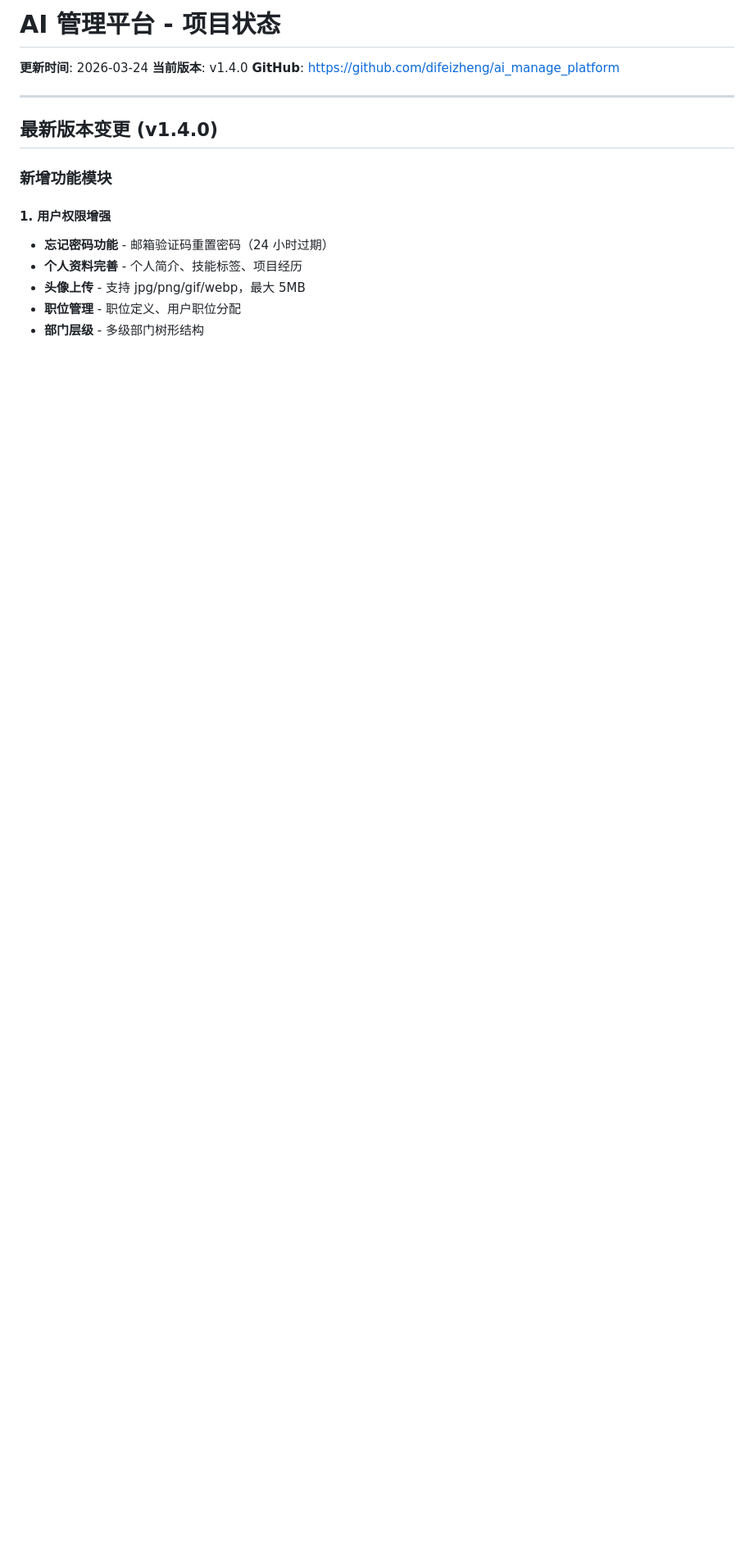
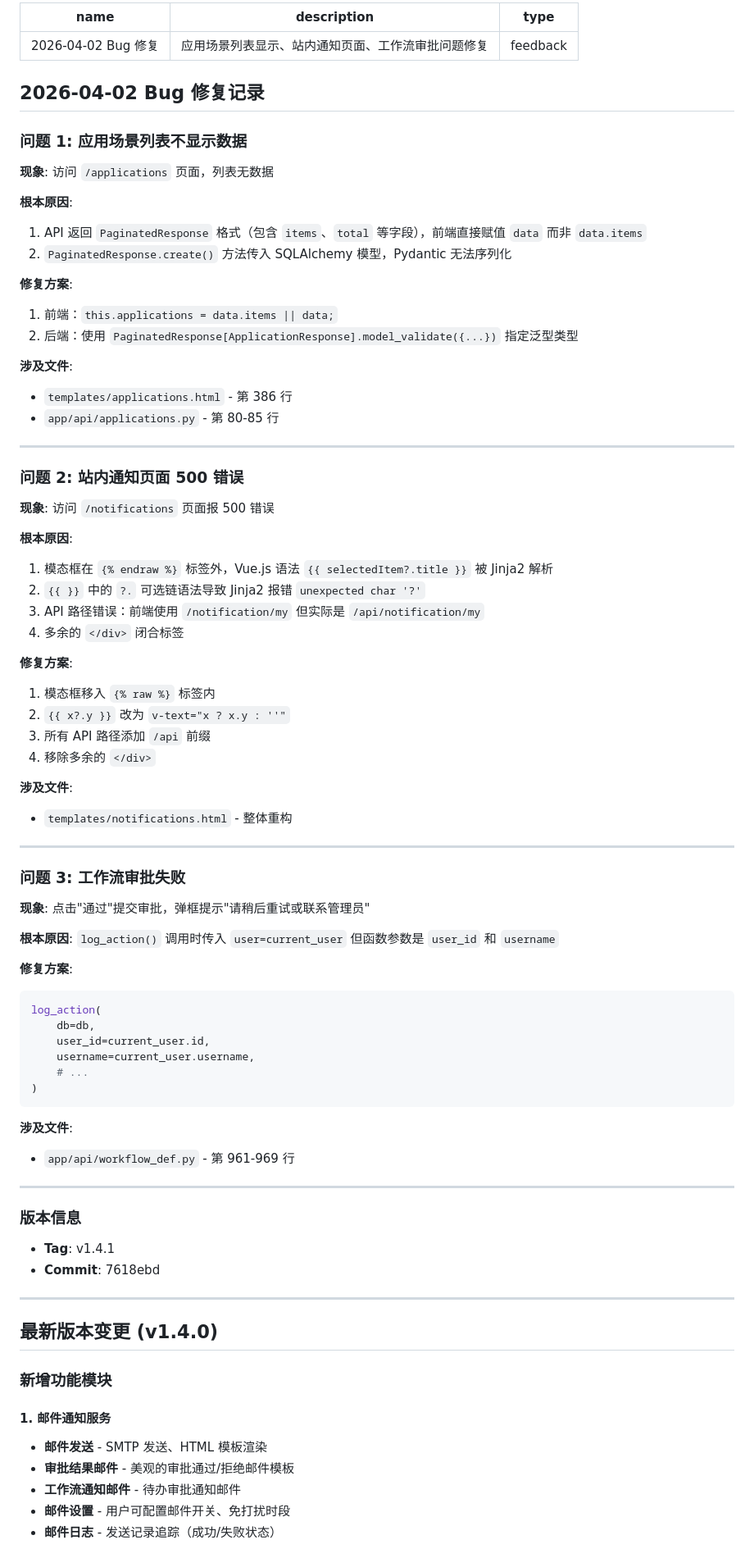
Before and after one commit to difeizheng/ai_manage_platform, a Markdown page: .claude/memory/MEMORY.md, the part around one of its changes. Shown at 82% size. Rendered like a GitHub page; blank space fills up the shorter version.

````diff
--- a/.claude/memory/MEMORY.md
+++ b/.claude/memory/MEMORY.md
@@ -1,8 +1,75 @@
-# AI 管理平台 - 项目状态
+---
+name: 2026-04-02 Bug 修复
+description: 应用场景列表显示、站内通知页面、工作流审批问题修复
+type: feedback
+---
 
-**更新时间**: 2026-03-24
-**当前版本**: v1.4.0
-**GitHub**: https://github.com/difeizheng/ai_manage_platform
+## 2026-04-02 Bug 修复记录
+
+### 问题 1: 应用场景列表不显示数据
+
+**现象**: 访问 `/applications` 页面，列表无数据
+
+**根本原因**:
+1. API 返回 `PaginatedResponse` 格式（包含 `items`、`total` 等字段），前端直接赋值 `data` 而非 `data.items`
+2. `PaginatedResponse.create()` 方法传入 SQLAlchemy 模型，Pydantic 无法序列化
+
+**修复方案**:
+1. 前端：`this.applications = data.items || data;`
+2. 后端：使用 `PaginatedResponse[ApplicationResponse].model_validate({...})` 指定泛型类型
+
+**涉及文件**:
+- `templates/applications.html` - 第 386 行
+- `app/api/applications.py` - 第 80-85 行
+
+---
+
+### 问题 2: 站内通知页面 500 错误
+
+**现象**: 访问 `/notifications` 页面报 500 错误
+
+**根本原因**:
+1. 模态框在 `{% endraw %}` 标签外，Vue.js 语法 `{{ selectedItem?.title }}` 被 Jinja2 解析
+2. `{{ }}` 中的 `?.` 可选链语法导致 Jinja2 报错 `unexpected char '?'`
+3. API 路径错误：前端使用 `/notification/my` 但实际是 `/api/notification/my`
+4. 多余的 `</div>` 闭合标签
+
+**修复方案**:
+1. 模态框移入 `{% raw %}` 标签内
+2. `{{ x?.y }}` 改为 `v-text="x ? x.y : ''"`
+3. 所有 API 路径添加 `/api` 前缀
+4. 移除多余的 `</div>`
+
+**涉及文件**:
+- `templates/notifications.html` - 整体重构
+
+---
+
+### 问题 3: 工作流审批失败
+
+**现象**: 点击"通过"提交审批，弹框提示"请稍后重试或联系管理员"
+
+**根本原因**: `log_action()` 调用时传入 `user=current_user` 但函数参数是 `user_id` 和 `username`
+
+**修复方案**:
+```python
+log_action(
+    db=db,
+    user_id=current_user.id,
+    username=current_user.username,
+    # ...
+)
+```
+
+**涉及文件**:
+- `app/api/workflow_def.py` - 第 961-969 行
+
+---
+
+### 版本信息
+- **Tag**: v1.4.1
+- **Commit**: 7618ebd
+
 
 ---
 
@@ -10,10 +77,10 @@
 
 ### 新增功能模块
 
-#### 1. 用户权限增强
-- **忘记密码功能** - 邮箱验证码重置密码（24 小时过期）
-- **个人资料完善** - 个人简介、技能标签、项目经历
-- **头像上传** - 支持 jpg/png/gif/webp，最大 5MB
-- **职位管理** - 职位定义、用户职位分配
-- **部门层级** - 多级部门树形结构
+#### 1. 邮件通知服务
+- **邮件发送** - SMTP 发送、HTML 模板渲染
+- **审批结果邮件** - 美观的审批通过/拒绝邮件模板
+- **工作流通知邮件** - 待办审批通知邮件
+- **邮件设置** - 用户可配置邮件开关、免打扰时段
+- **邮件日志** - 发送记录追踪（成功/失败状态）
 
````
Also changed, not shown: other parts of .claude/memory/MEMORY.md (+74 -42 lines), .claude/memory/bugfix_20260402.md (added, +71 -0 lines).
